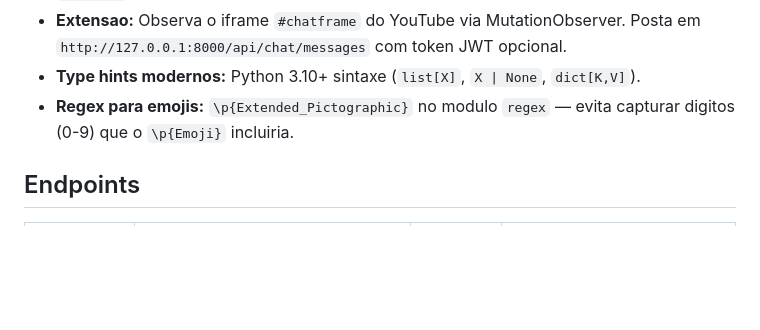
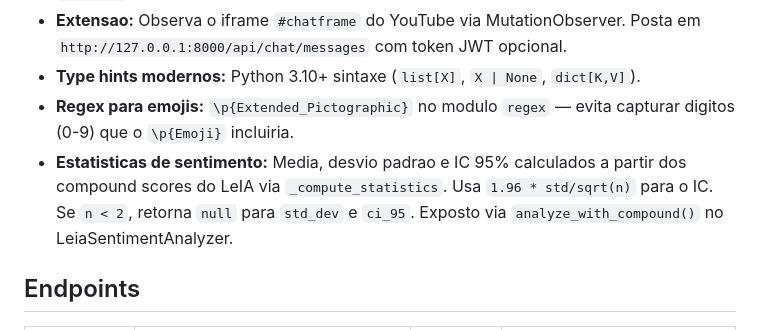
Before and after one commit to GustavoGarciaPereira/LiveScribe, a Markdown page: REASONIX.md, the part around the change. GitHub-like rendering; blank space fills up the shorter version.

Commit message:
docs: adiciona design decision sobre estatisticas de sentimento no REASONIX.md

```diff
--- a/REASONIX.md
+++ b/REASONIX.md
@@ -96,6 +96,7 @@ tests/
 - **Extensao:** Observa o iframe `#chatframe` do YouTube via MutationObserver. Posta em `http://127.0.0.1:8000/api/chat/messages` com token JWT opcional.
 - **Type hints modernos:** Python 3.10+ sintaxe (`list[X]`, `X | None`, `dict[K,V]`).
 - **Regex para emojis:** `\p{Extended_Pictographic}` no modulo `regex` — evita capturar digitos (0-9) que o `\p{Emoji}` incluiria.
+- **Estatisticas de sentimento:** Media, desvio padrao e IC 95% calculados a partir dos compound scores do LeIA via `_compute_statistics`. Usa `1.96 * std/sqrt(n)` para o IC. Se `n < 2`, retorna `null` para `std_dev` e `ci_95`. Exposto via `analyze_with_compound()` no LeiaSentimentAnalyzer.
 
 ## Endpoints
 
```
